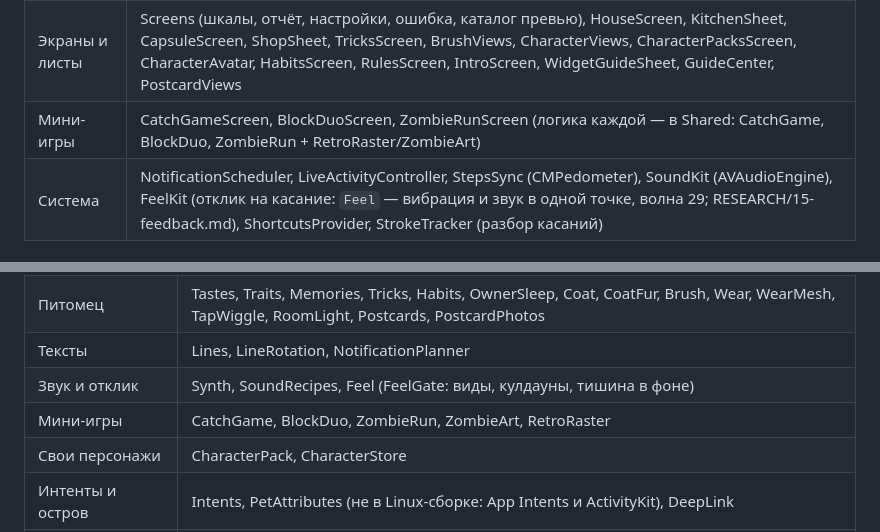
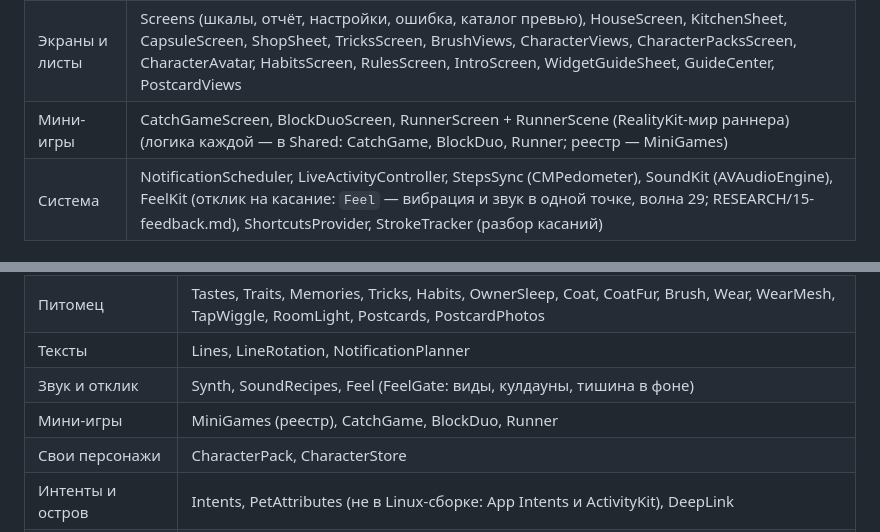
Before and after one commit to ryancooper135/desktop-pet, a Markdown page: RESEARCH/14-code-map.md, 2 parts joined by grey strips. Drawn GitHub-style.

Commit message:
Карта кода: раннер и реестр мини-игр вместо зомби
Co-Authored-By: Claude Opus 5.5 <noreply@anthropic.com>

```diff
--- a/RESEARCH/14-code-map.md
+++ b/RESEARCH/14-code-map.md
@@ -50,7 +50,7 @@ RealityKit, живёт в Shared и тестируется на Linux; App —
 | Главный экран | HomeScreen (сцена + слои, жесты, StatusScrim), ActionBar (панель действий, ActButton, ActBadge), HomeLayers (палец ласки, TouchBox, NameCard), HomeBanners (CalmTimerView, спасение, Banner, ToastView), HomeChips (кошелёк, «Открытка дня», «Вкус открыт!»), HintViews («что нужно сейчас», обучение жестам), WalkViews (ряд «Альбом · Автомат · Дом · Трюки · Игры · Гулять», записка, альбом), PopView |
 | 3D-сцена | PetStage (RealityView, камера, загрузка Шибы), PetRoom (комната стиля A, материалы, веки), RoomDecor (вещи дома), RoomLighting (свет по времени), PetChoreo (компоненты и хореография по часам), ChoreoPath (чистые траектории), PetRig (шея, голова, челюсть, веки), PetStance (позы и клипы), PetClips (имена клипов), PetJuice (дыхание, пружины), PetWear (надетое в 3D), PostcardCamera (снимок сцены) |
 | Экраны и листы | Screens (шкалы, отчёт, настройки, ошибка, каталог превью), HouseScreen, KitchenSheet, CapsuleScreen, ShopSheet, TricksScreen, BrushViews, CharacterViews, CharacterPacksScreen, CharacterAvatar, HabitsScreen, RulesScreen, IntroScreen, WidgetGuideSheet, GuideCenter, PostcardViews |
-| Мини-игры | CatchGameScreen, BlockDuoScreen, ZombieRunScreen (логика каждой — в Shared: CatchGame, BlockDuo, ZombieRun + RetroRaster/ZombieArt) |
+| Мини-игры | CatchGameScreen, BlockDuoScreen, RunnerScreen + RunnerScene (RealityKit-мир раннера) (логика каждой — в Shared: CatchGame, BlockDuo, Runner; реестр — MiniGames) |
 | Система | NotificationScheduler, LiveActivityController, StepsSync (CMPedometer), SoundKit (AVAudioEngine), FeelKit (отклик на касание: `Feel` — вибрация и звук в одной точке, волна 29; RESEARCH/15-feedback.md), ShortcutsProvider, StrokeTracker (разбор касаний) |
 
 ## Shared: что где
@@ -63,7 +63,7 @@ RealityKit, живёт в Shared и тестируется на Linux; App —
 | Питомец | Tastes, Traits, Memories, Tricks, Habits, OwnerSleep, Coat, CoatFur, Brush, Wear, WearMesh, TapWiggle, RoomLight, Postcards, PostcardPhotos |
 | Тексты | Lines, LineRotation, NotificationPlanner |
 | Звук и отклик | Synth, SoundRecipes, Feel (FeelGate: виды, кулдауны, тишина в фоне) |
-| Мини-игры | CatchGame, BlockDuo, ZombieRun, ZombieArt, RetroRaster |
+| Мини-игры | MiniGames (реестр), CatchGame, BlockDuo, Runner |
 | Свои персонажи | CharacterPack, CharacterStore |
 | Интенты и остров | Intents, PetAttributes (не в Linux-сборке: App Intents и ActivityKit), DeepLink |
 | Views (общие вьюшки) | Components, PetPalette, PetFaceView, ItemIcon, WidgetViews, AccessoryViews, IslandViews, PreviewCatalog |
```
